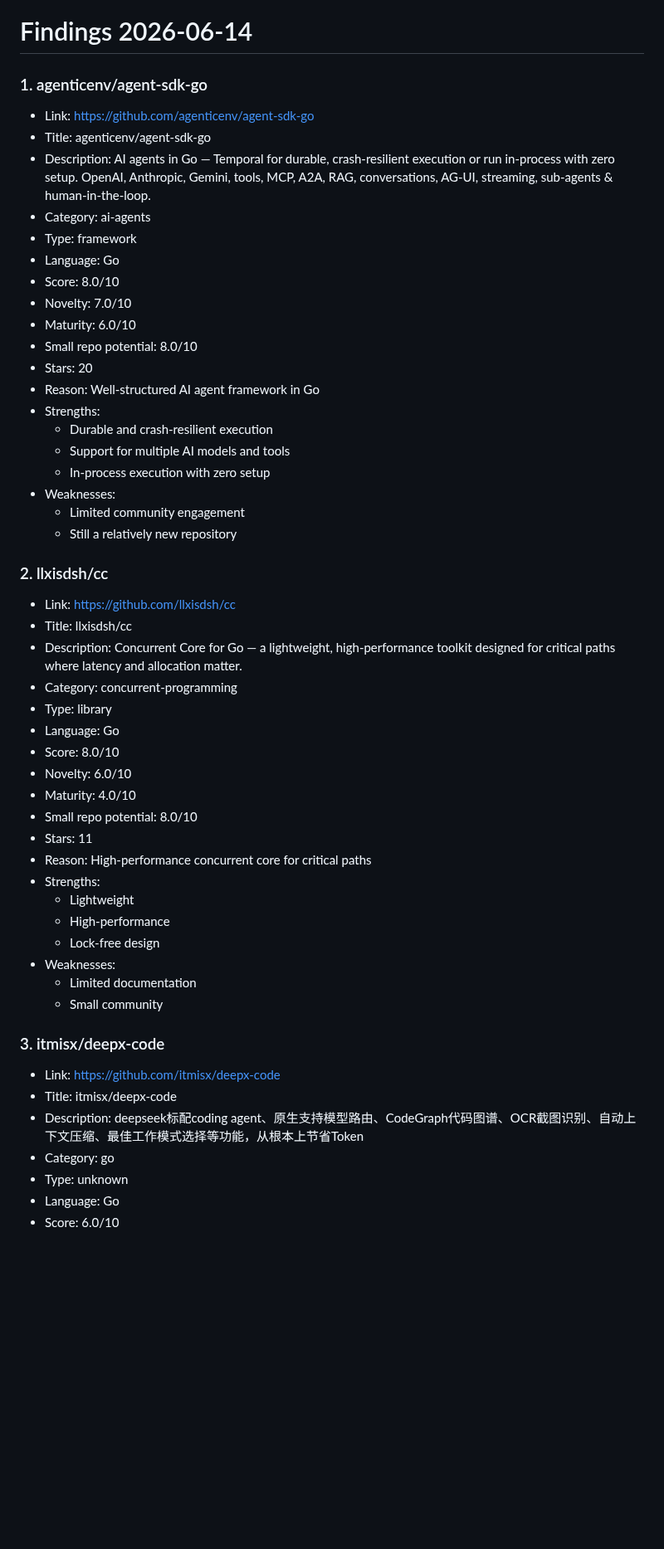
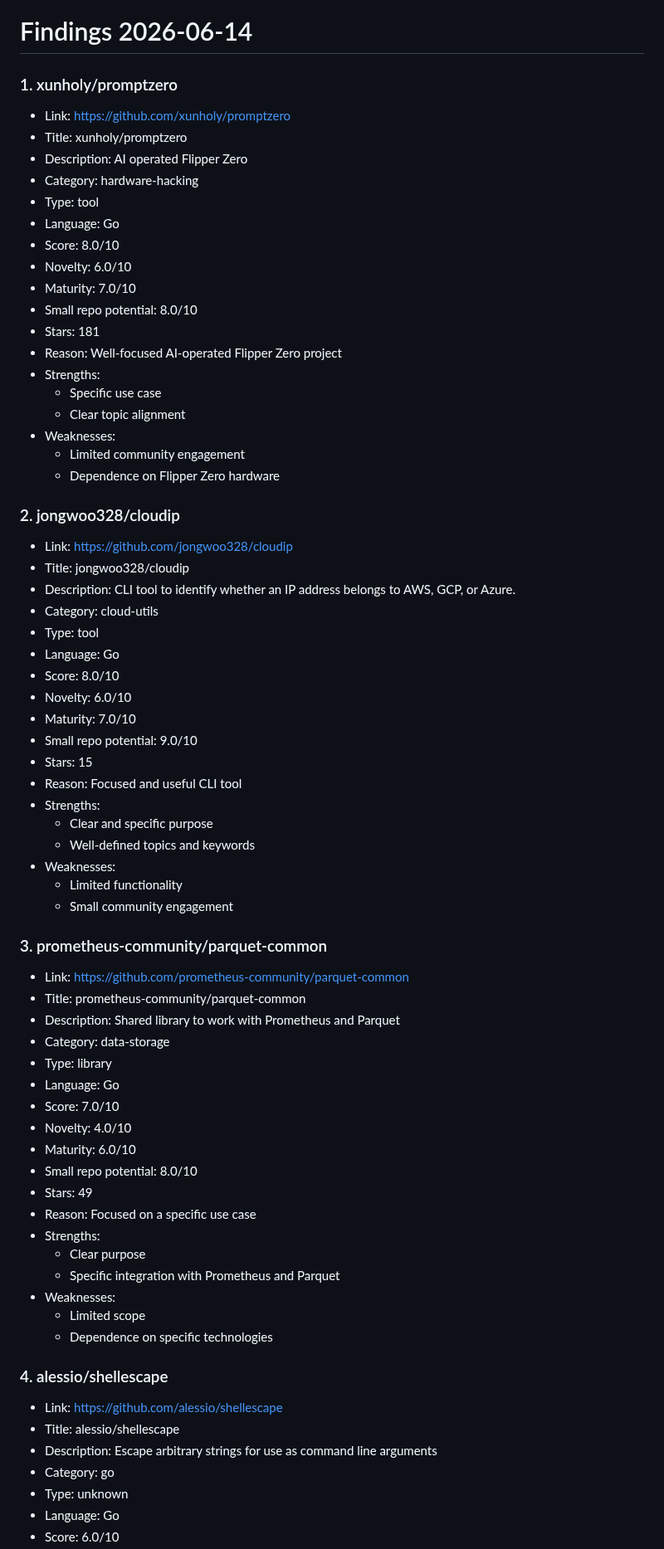
Before and after one commit to ohmanexplorer-del/ohman-explorer, a Markdown page: findings/2026-06-14.md, the part around one of its changes. Shown at 83% size. GitHub-like rendering; blank space fills up the shorter version.

Commit message:
Update findings for 2026-06-14

```diff
--- a/findings/2026-06-14.md
+++ b/findings/2026-06-14.md
@@ -1,54 +1,73 @@
 # Findings 2026-06-14
 
-### 1. agenticenv/agent-sdk-go
+### 1. xunholy/promptzero
 
-- Link: https://github.com/agenticenv/agent-sdk-go
-- Title: agenticenv/agent-sdk-go
-- Description: AI agents in Go — Temporal for durable, crash-resilient execution or run in-process with zero setup. OpenAI, Anthropic, Gemini, tools, MCP, A2A, RAG, conversations, AG-UI, streaming, sub-agents & human-in-the-loop.
-- Category: ai-agents
-- Type: framework
-- Language: Go
-- Score: 8.0/10
-- Novelty: 7.0/10
-- Maturity: 6.0/10
-- Small repo potential: 8.0/10
-- Stars: 20
-- Reason: Well-structured AI agent framework in Go
-- Strengths:
-  - Durable and crash-resilient execution
-  - Support for multiple AI models and tools
-  - In-process execution with zero setup
-- Weaknesses:
-  - Limited community engagement
-  - Still a relatively new repository
-
-### 2. llxisdsh/cc
-
-- Link: https://github.com/llxisdsh/cc
-- Title: llxisdsh/cc
-- Description: Concurrent Core for Go — a lightweight, high-performance toolkit designed for critical paths where latency and allocation matter.
-- Category: concurrent-programming
-- Type: library
+- Link: https://github.com/xunholy/promptzero
+- Title: xunholy/promptzero
+- Description: AI operated Flipper Zero
+- Category: hardware-hacking
+- Type: tool
 - Language: Go
 - Score: 8.0/10
 - Novelty: 6.0/10
-- Maturity: 4.0/10
+- Maturity: 7.0/10
 - Small repo potential: 8.0/10
-- Stars: 11
-- Reason: High-performance concurrent core for critical paths
+- Stars: 181
+- Reason: Well-focused AI-operated Flipper Zero project
 - Strengths:
-  - Lightweight
-  - High-performance
-  - Lock-free design
+  - Specific use case
+  - Clear topic alignment
 - Weaknesses:
-  - Limited documentation
-  - Small community
+  - Limited community engagement
+  - Dependence on Flipper Zero hardware
 
-### 3. itmisx/deepx-code
+### 2. jongwoo328/cloudip
 
-- Link: https://github.com/itmisx/deepx-code
-- Title: itmisx/deepx-code
-- Description: deepseek标配coding agent、原生支持模型路由、CodeGraph代码图谱、OCR截图识别、自动上下文压缩、最佳工作模式选择等功能，从根本上节省Token
+- Link: https://github.com/jongwoo328/cloudip
+- Title: jongwoo328/cloudip
+- Description: CLI tool to identify whether an IP address belongs to AWS, GCP, or Azure.
+- Category: cloud-utils
+- Type: tool
+- Language: Go
+- Score: 8.0/10
+- Novelty: 6.0/10
+- Maturity: 7.0/10
+- Small repo potential: 9.0/10
+- Stars: 15
+- Reason: Focused and useful CLI tool
+- Strengths:
+  - Clear and specific purpose
+  - Well-defined topics and keywords
+- Weaknesses:
+  - Limited functionality
+  - Small community engagement
+
+### 3. prometheus-community/parquet-common
+
+- Link: https://github.com/prometheus-community/parquet-common
+- Title: prometheus-community/parquet-common
+- Description: Shared library to work with Prometheus and Parquet
+- Category: data-storage
+- Type: library
+- Language: Go
+- Score: 7.0/10
+- Novelty: 4.0/10
+- Maturity: 6.0/10
+- Small repo potential: 8.0/10
+- Stars: 49
+- Reason: Focused on a specific use case
+- Strengths:
+  - Clear purpose
+  - Specific integration with Prometheus and Parquet
+- Weaknesses:
+  - Limited scope
+  - Dependence on specific technologies
+
+### 4. alessio/shellescape
+
+- Link: https://github.com/alessio/shellescape
+- Title: alessio/shellescape
+- Description: Escape arbitrary strings for use as command line arguments
 - Category: go
 - Type: unknown
 - Language: Go
```
Also changed, not shown: other parts of findings/2026-06-14.md (+44 -64 lines).
